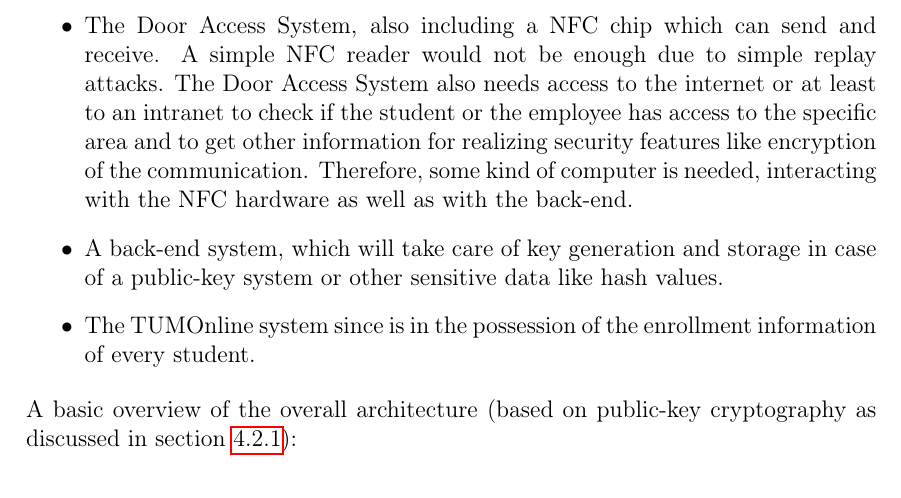
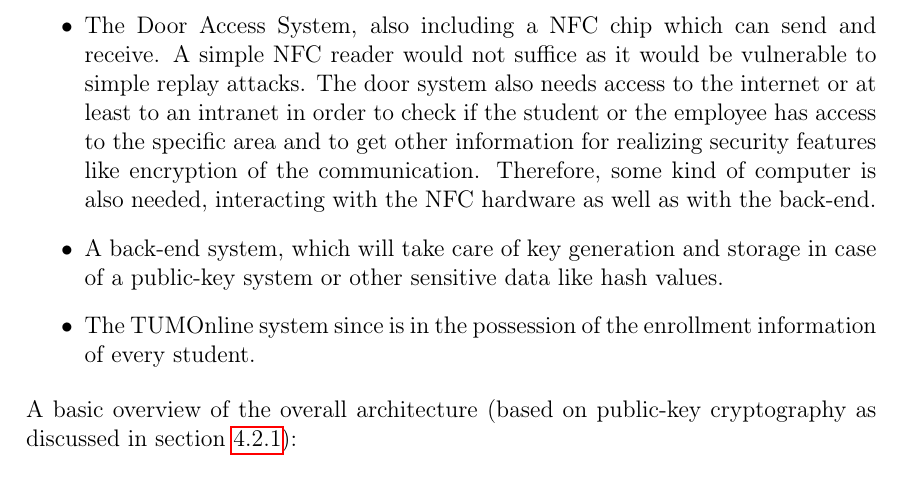
Before and after one commit to grandcat/tum_getin, a LaTeX document (idea_report/report.tex, which reads idea_report/3_architecture.tex): part of page 4 of 10, cut so that both start at the same text. Compiled offline with pdfLaTeX; a LaTeX package or settings file that is missing is left out.

Commit message:
Bjoern part 3 (sry :/)

```diff
--- a/idea_report/3_architecture.tex
+++ b/idea_report/3_architecture.tex
@@ -5,7 +5,10 @@ The basic architecture to develop the system outlined above will consist of the
 \begin{itemize}
 \item The smartphone, including a NFC chip as well as an internet connection to register with the service.
 An internet connection will only be needed once during initialization of the system or to negotiate a new key in case of revocation.
-\item The Door Access System, also including a NFC chip which can send and receive. A simple NFC reader would not be enough due to simple replay attacks. The Door Access System also needs access to the internet or at least to an intranet to check if the student or the employee has access to the specific area and to get other information for realizing security features like encryption of the communication. Therefore, some kind of computer is needed, interacting with the NFC hardware as well as with the back-end.
+\item The Door Access System, also including a NFC chip which can send and receive.
+A simple NFC reader would not suffice as it would be vulnerable to simple replay attacks.
+The door system also needs access to the internet or at least to an intranet in order to check if the student or the employee has access to the specific area and to get other information for realizing security features like encryption of the communication. Therefore, some kind of computer is also needed, interacting with the NFC hardware as well as with the back-end.
+%would not be enough due to simple replay attacks. The Door Access System also needs access to the internet or at least to an intranet to check if the student or the employee has access to the specific area and to get other information for realizing security features like encryption of the communication. Therefore, some kind of computer is needed, interacting with the NFC hardware as well as with the back-end.
 \item A back-end system, which will take care of key generation and storage in case of a public-key system or other sensitive data like hash values.
 
 \item The TUMOnline system since is in the possession of the enrollment information of every student.
```
